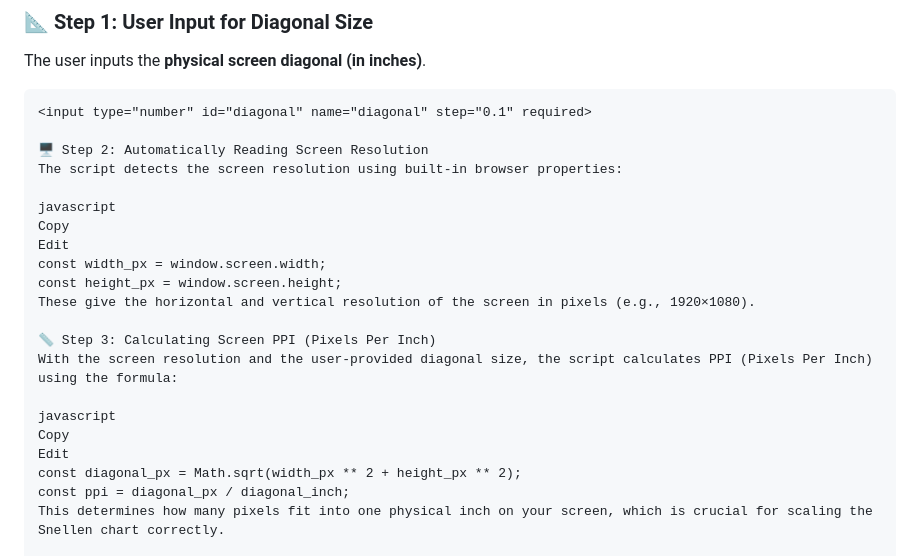
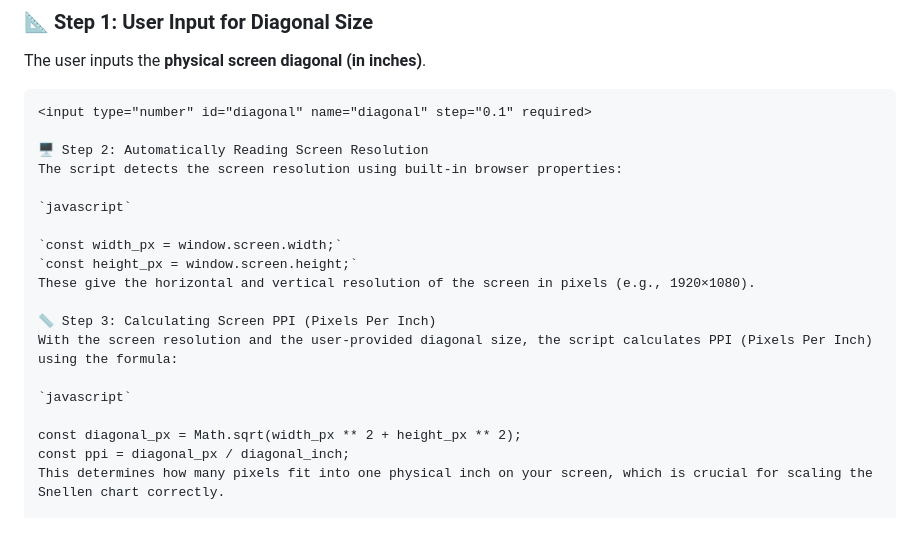
Before and after one commit to ASUR12ZURVAN/WEBAPP-EYESPHERE, a Markdown page: readme.md, the part around the change. Drawn GitHub-style; blank space fills up the shorter version.

```diff
--- a/readme.md
+++ b/readme.md
@@ -36,19 +36,17 @@ The user inputs the **physical screen diagonal (in inches)**.
 🖥 Step 2: Automatically Reading Screen Resolution
 The script detects the screen resolution using built-in browser properties:
 
-javascript
-Copy
-Edit
-const width_px = window.screen.width;
-const height_px = window.screen.height;
+`javascript`
+
+`const width_px = window.screen.width;`
+`const height_px = window.screen.height;`
 These give the horizontal and vertical resolution of the screen in pixels (e.g., 1920×1080).
 
 📏 Step 3: Calculating Screen PPI (Pixels Per Inch)
 With the screen resolution and the user-provided diagonal size, the script calculates PPI (Pixels Per Inch) using the formula:
 
-javascript
-Copy
-Edit
+`javascript`
+
 const diagonal_px = Math.sqrt(width_px ** 2 + height_px ** 2);
 const ppi = diagonal_px / diagonal_inch;
 This determines how many pixels fit into one physical inch on your screen, which is crucial for scaling the Snellen chart correctly.
```
